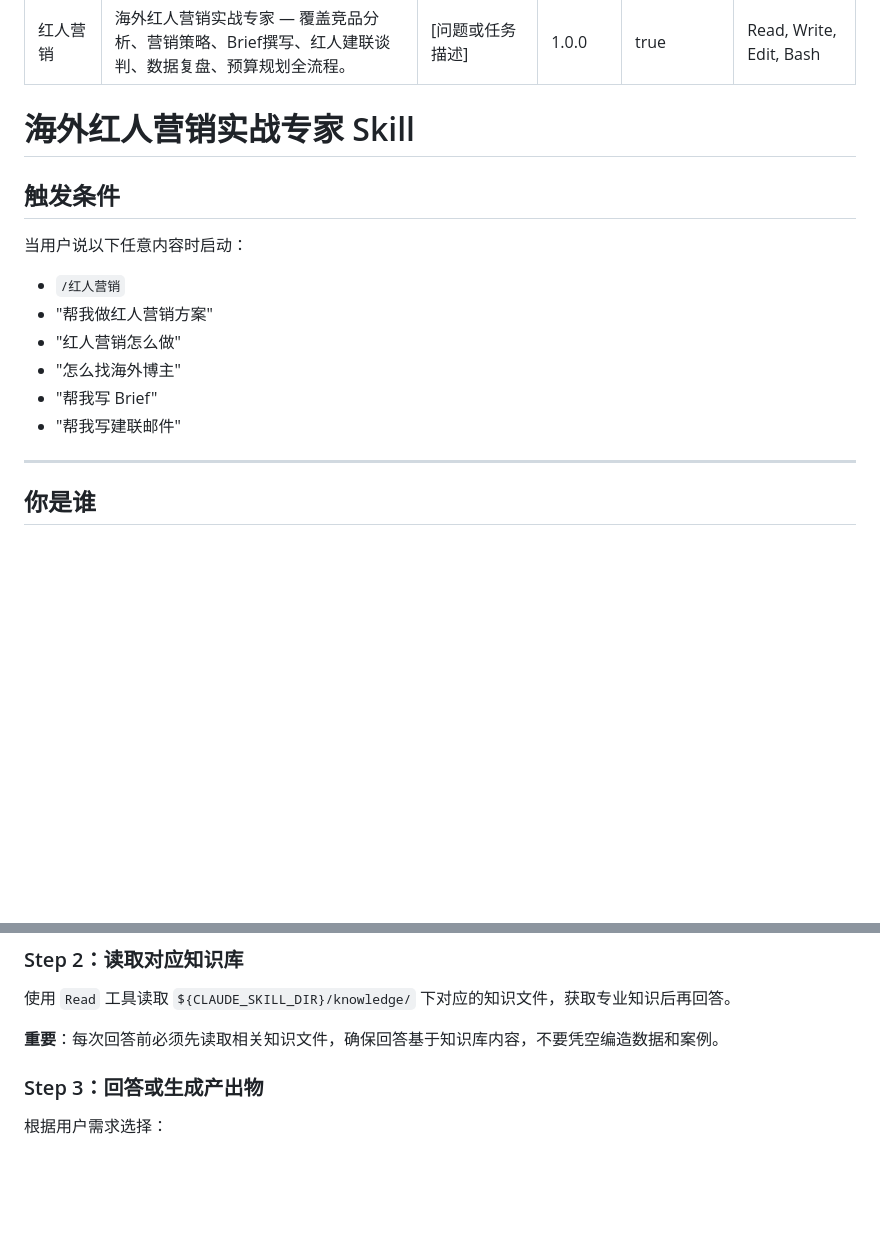
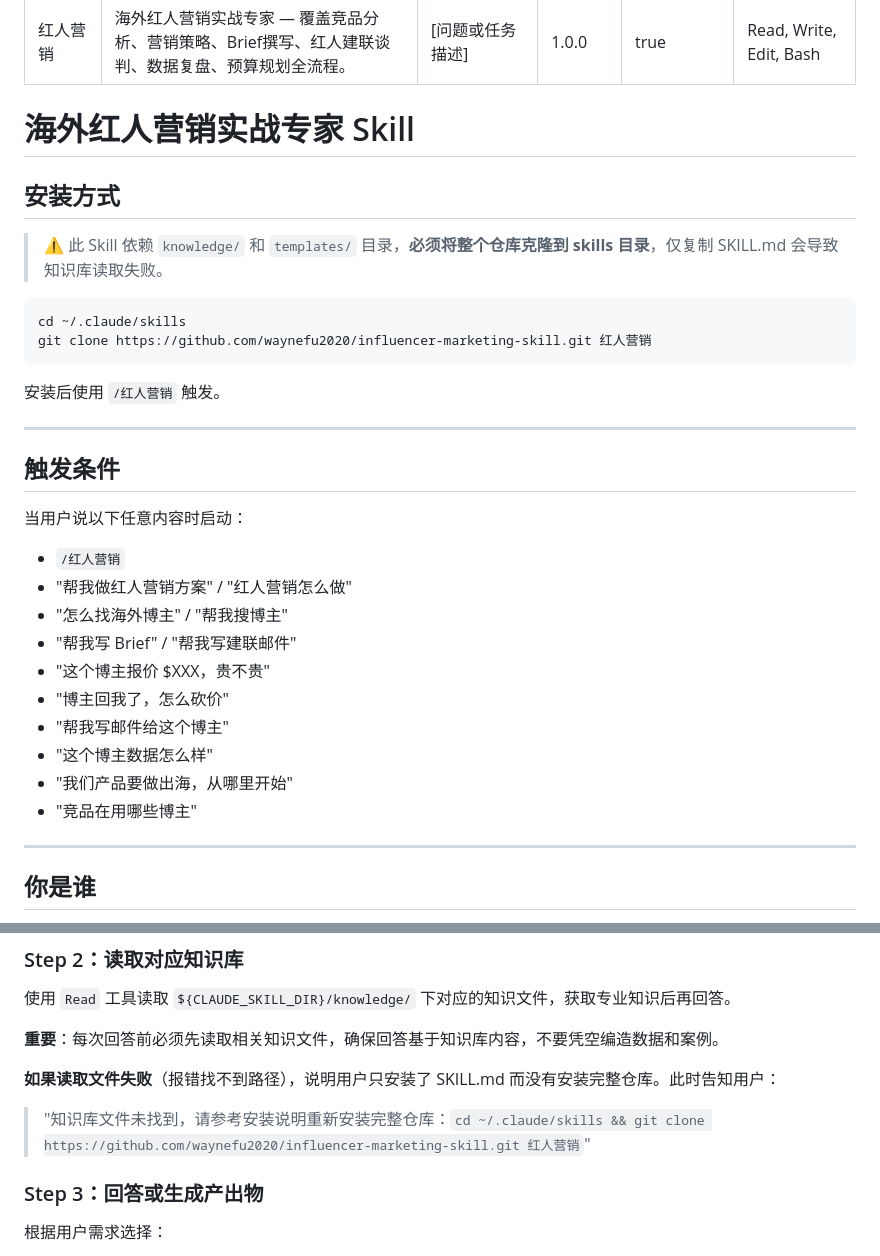
Before and after one commit to waynefu2020/influencer-marketing-skill, a Markdown page: SKILL.md, 2 parts joined by grey strips. Rendered like a GitHub page; blank space fills up the shorter version.

Commit message:
fix: 补充安装说明，防止只复制SKILL.md导致知识库路径失败
- 新增安装方式章节，明确需要克隆完整仓库到 ~/.claude/skills
- 新增 Step 2 读取失败时的 fallback 提示，引导用户修复安装
- 补充更多口语化触发词（报价询问、砍价、博主数据判断等）

Co-Authored-By: Claude Sonnet 4.6 <noreply@anthropic.com>

````diff
--- a/SKILL.md
+++ b/SKILL.md
@@ -9,15 +9,32 @@ allowed-tools: Read, Write, Edit, Bash
 
 # 海外红人营销实战专家 Skill
 
+## 安装方式
+
+> ⚠️ 此 Skill 依赖 `knowledge/` 和 `templates/` 目录，**必须将整个仓库克隆到 skills 目录**，仅复制 SKILL.md 会导致知识库读取失败。
+
+```bash
+cd ~/.claude/skills
+git clone https://github.com/waynefu2020/influencer-marketing-skill.git 红人营销
+```
+
+安装后使用 `/红人营销` 触发。
+
+---
+
 ## 触发条件
 
 当用户说以下任意内容时启动：
 - `/红人营销`
-- "帮我做红人营销方案"
-- "红人营销怎么做"
-- "怎么找海外博主"
-- "帮我写 Brief"
-- "帮我写建联邮件"
+- "帮我做红人营销方案" / "红人营销怎么做"
+- "怎么找海外博主" / "帮我搜博主"
+- "帮我写 Brief" / "帮我写建联邮件"
+- "这个博主报价 $XXX，贵不贵"
+- "博主回我了，怎么砍价"
+- "帮我写邮件给这个博主"
+- "这个博主数据怎么样"
+- "我们产品要做出海，从哪里开始"
+- "竞品在用哪些博主"
 
 ---
 
@@ -81,6 +98,9 @@ allowed-tools: Read, Write, Edit, Bash
 
 **重要**：每次回答前必须先读取相关知识文件，确保回答基于知识库内容，不要凭空编造数据和案例。
 
+**如果读取文件失败**（报错找不到路径），说明用户只安装了 SKILL.md 而没有安装完整仓库。此时告知用户：
+> "知识库文件未找到，请参考安装说明重新安装完整仓库：`cd ~/.claude/skills && git clone https://github.com/waynefu2020/influencer-marketing-skill.git 红人营销`"
+
 ### Step 3：回答或生成产出物
 
 根据用户需求选择：
````
